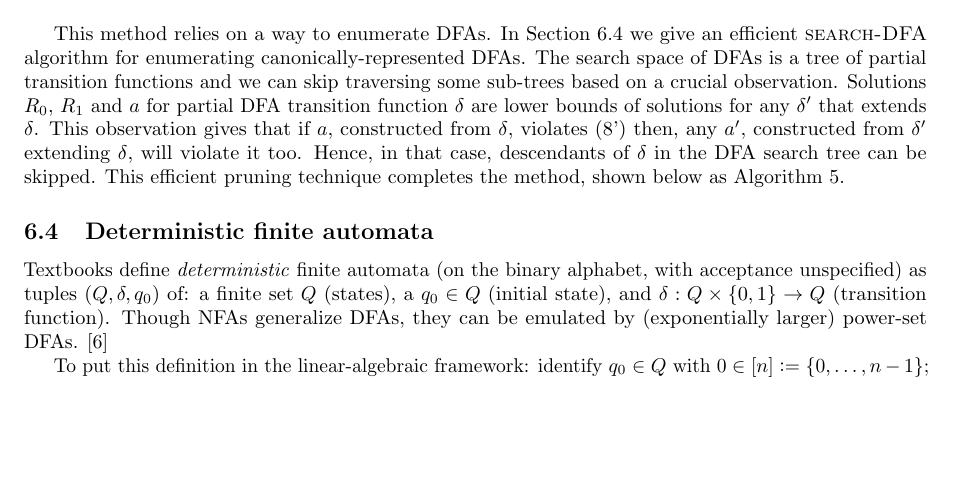
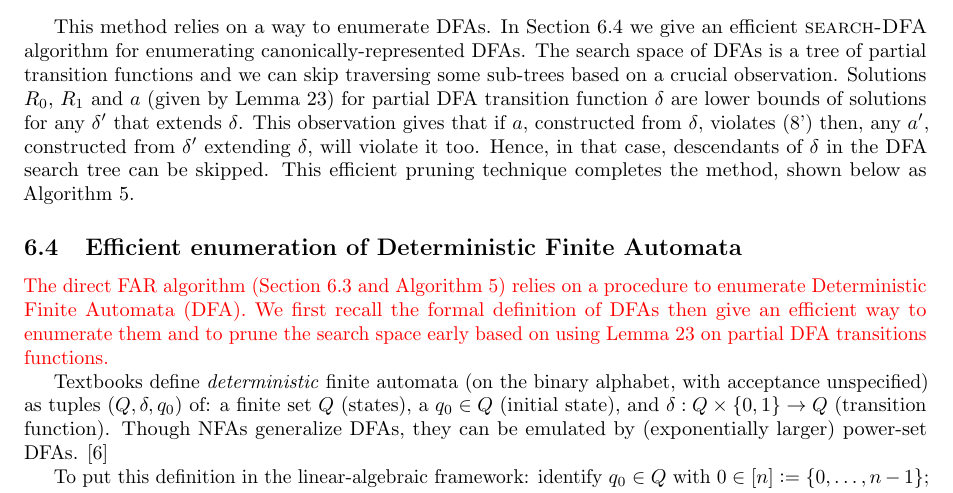
Before and after one commit to bbchallenge/bbchallenge-proofs, a LaTeX paper (deciders/correctness-deciders.tex, which reads deciders/decider-finite-automata-reduction.tex): part of page 22 of 24, cut so that both start at the same text, the shorter picture padded with empty space. Compiled offline with pdfLaTeX.

Commit message:
Progress

```diff
--- a/deciders/decider-finite-automata-reduction.tex
+++ b/deciders/decider-finite-automata-reduction.tex
@@ -469,7 +469,7 @@ By minimality, a solution of (\ref{far-cond-trailing-0}') and (\ref{far-cond-ass
   \item If $a$ does not satisfy (\ref{far-cond-reject-start}') then we cannot conclude and we continue our search for an appropriate left-hand side DFA.
 \end{itemize}
 
-This method relies on a way to enumerate DFAs. In Section~\ref{far-defs-dfa} we give an efficient {\sc search-DFA} algorithm for enumerating canonically-represented DFAs. The search space of DFAs is a tree of partial transition functions and we can skip traversing some sub-trees based on a crucial observation. Solutions $R_0$, $R_1$ and $a$ for partial DFA transition function $\delta$ are lower bounds of solutions for any $\delta'$ that extends $\delta$. This observation gives that if $a$, constructed from $\delta$, violates (\ref{far-cond-reject-start}') then, any $a'$, constructed from $\delta'$ extending $\delta$, will violate it too. Hence, in that case, descendants of $\delta$ in the DFA search tree can be skipped.
+This method relies on a way to enumerate DFAs. In Section~\ref{far-defs-dfa} we give an efficient {\sc search-DFA} algorithm for enumerating canonically-represented DFAs. The search space of DFAs is a tree of partial transition functions and we can skip traversing some sub-trees based on a crucial observation. Solutions $R_0$, $R_1$ and $a$ (given by Lemma~\ref{lem:far-unique-min}) for partial DFA transition function $\delta$ are lower bounds of solutions for any $\delta'$ that extends $\delta$. This observation gives that if $a$, constructed from $\delta$, violates (\ref{far-cond-reject-start}') then, any $a'$, constructed from $\delta'$ extending $\delta$, will violate it too. Hence, in that case, descendants of $\delta$ in the DFA search tree can be skipped.
 This efficient pruning technique completes the method, shown below as Algorithm \ref{alg:finite-automata-reduction-direct}.
 
 \begin{algorithm}
@@ -506,8 +506,10 @@ This efficient pruning technique completes the method, shown below as Algorithm
   \end{algorithmic}
 \end{algorithm}
 
-\subsection{Deterministic finite automata}
+\subsection{Efficient enumeration of Deterministic Finite Automata}
 \label{far-defs-dfa}
+\ts{The direct FAR algorithm (Section~\ref{far-algo-direct} and Algorithm~\ref{alg:finite-automata-reduction-direct}) relies on a procedure to enumerate Deterministic Finite Automata (DFA). We first recall the formal definition of DFAs then give an efficient way to enumerate them and to prune the search space early based on using Lemma~\ref{lem:far-unique-min} on partial DFA transitions functions.}
+
 Textbooks define \emph{deterministic} finite automata (on the binary alphabet, with acceptance unspecified) as tuples $(Q, \delta, q_0)$ of: a finite set $Q$ (states), a $q_0\in Q$ (initial state), and $\delta: Q\times\{0, 1\}\to Q$ (transition function).
 Though NFAs generalize DFAs, they can be emulated by (exponentially larger) power-set DFAs. \cite{Sipser}
 
```
Also changed, not shown: deciders/correctness-deciders.pdf.
